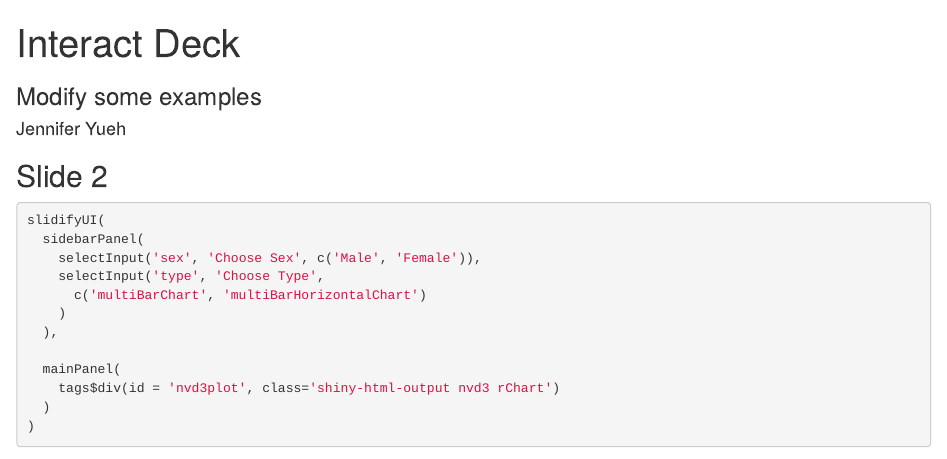
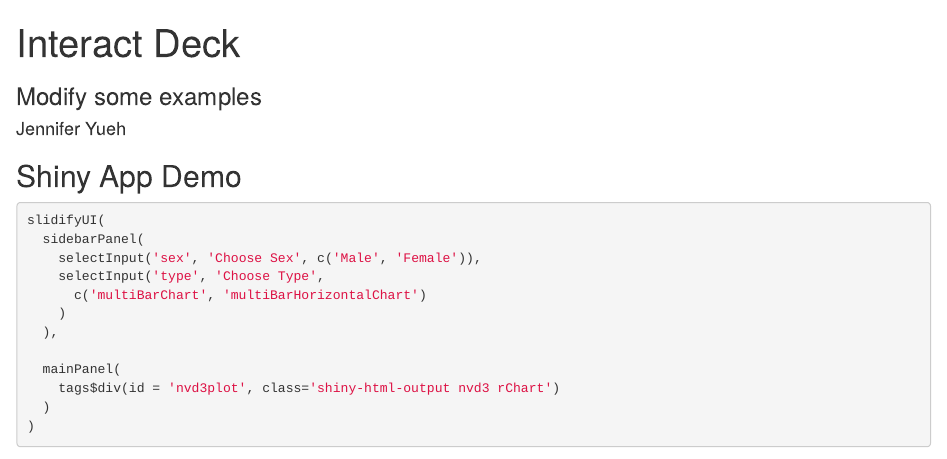
Before and after one commit to roseapple0803/interactive, an R Markdown document (index.Rmd): the page in a window 1100 px wide, from its top. Rendered offline with R 4.5, knitr and Pandoc, with nearby package versions; some code elsewhere in the file could not run offline.

Commit message:
add shiny, interactive to widgets

````diff
--- a/index.Rmd
+++ b/index.Rmd
@@ -6,7 +6,7 @@ job         :
 framework   : io2012        # {io2012, html5slides, shower, dzslides, ...}
 highlighter : highlight.js  # {highlight.js, prettify, highlight}
 hitheme     : tomorrow      #
-widgets     : [mathjax, bootstrap, quiz]
+widgets     : [mathjax, bootstrap, quiz, shiny, interactive]
 mode        : selfcontained # {standalone, draft}
 knit        : slidify::knit2slides
 --- &radio
@@ -19,15 +19,15 @@ What is $2^0$
 2. _1_
 3. 2
 
-*** .HINT
+*** .hint
 This is a hint
 
-*** .EXPLANATION
+*** .explanation
 This is an explanation
 
 ---
 
-## Slide 2
+## Shiny App Demo
 
 ```{r opts.label="shiny"}
 slidifyUI(
````
